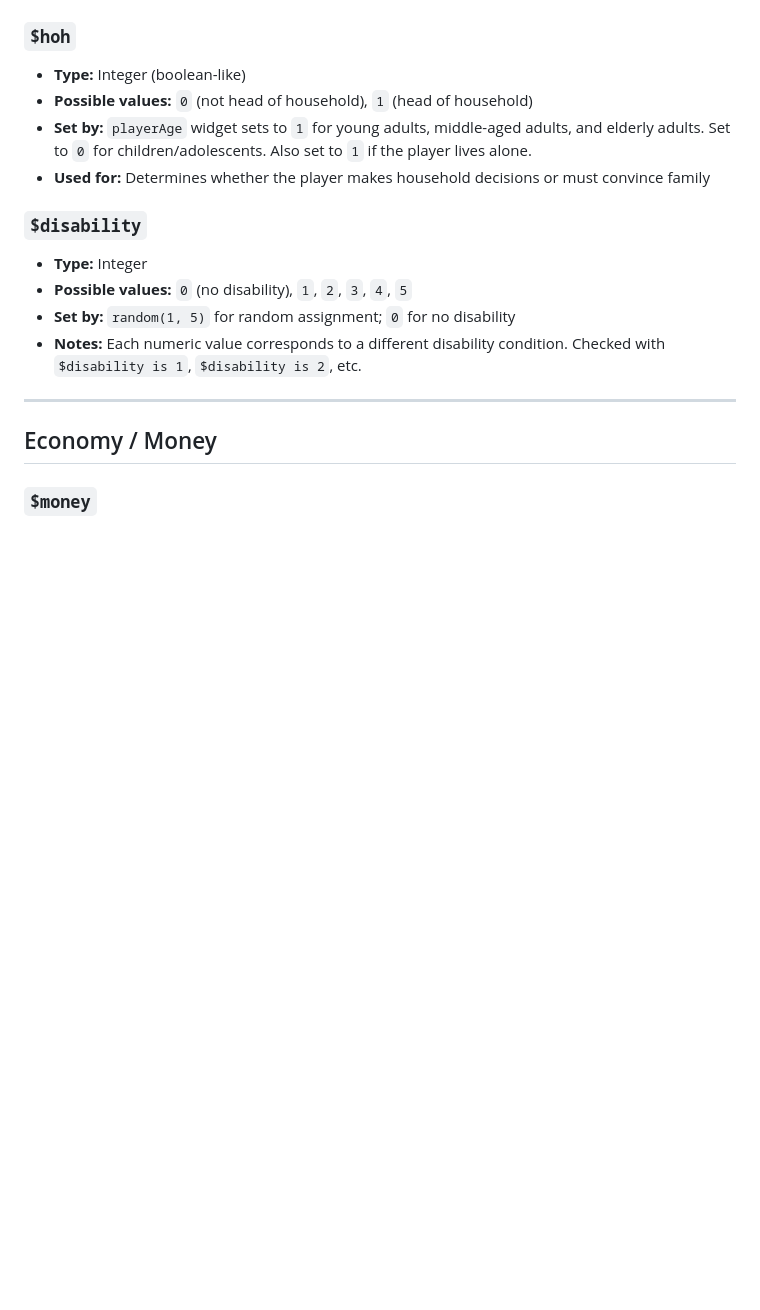
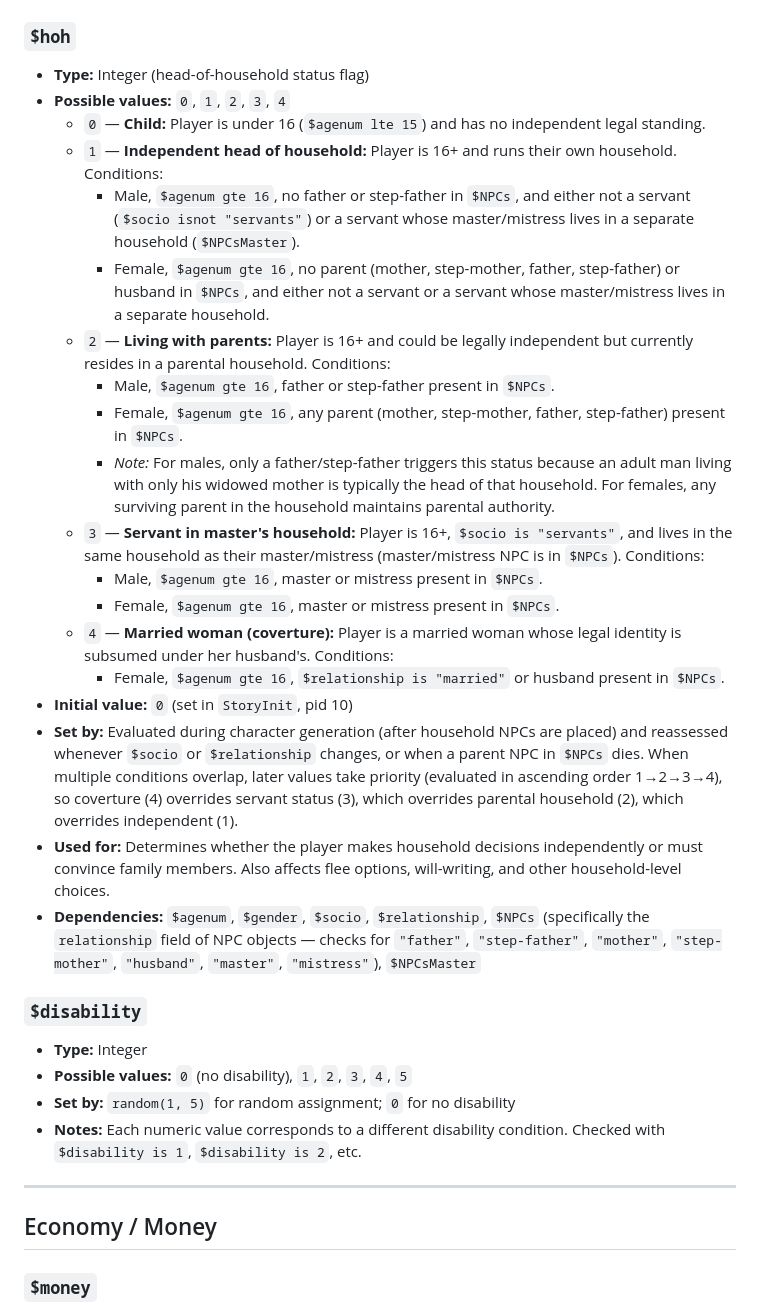
Before and after one commit to jmotis/agentic-experiment, a Markdown page: variables.md, the part around the change. Rendered like a GitHub page; blank space fills up the shorter version.

Commit message:
Document expanded $hoh head-of-household status values (0-4) in variables.md
Update $hoh variable reference from binary (0/1) to five-state flag:
0 = child, 1 = independent head of household, 2 = living with parents,
3 = servant in master's household, 4 = married woman (coverture).

https://claude.ai/code/session_014RXmzQCcyEj7yKcMerNzdE

```diff
--- a/variables.md
+++ b/variables.md
@@ -98,10 +98,25 @@ This document lists all global (story) variables used in **Gaming the Great Plag
 - **Notes on warder role:** Warders stand guard outside quarantined houses to prevent escape. They earn a flat 48d. per month (not per-corpse), their monthly plague risk is doubled compared to other plague workers, and they take a −1 reputation hit upon accepting the job.
 
 ### `$hoh`
-- **Type:** Integer (boolean-like)
-- **Possible values:** `0` (not head of household), `1` (head of household)
-- **Set by:** `playerAge` widget sets to `1` for young adults, middle-aged adults, and elderly adults. Set to `0` for children/adolescents. Also set to `1` if the player lives alone.
-- **Used for:** Determines whether the player makes household decisions or must convince family
+- **Type:** Integer (head-of-household status flag)
+- **Possible values:** `0`, `1`, `2`, `3`, `4`
+  - `0` — **Child:** Player is under 16 (`$agenum lte 15`) and has no independent legal standing.
+  - `1` — **Independent head of household:** Player is 16+ and runs their own household. Conditions:
+    - Male, `$agenum gte 16`, no father or step-father in `$NPCs`, and either not a servant (`$socio isnot "servants"`) or a servant whose master/mistress lives in a separate household (`$NPCsMaster`).
+    - Female, `$agenum gte 16`, no parent (mother, step-mother, father, step-father) or husband in `$NPCs`, and either not a servant or a servant whose master/mistress lives in a separate household.
+  - `2` — **Living with parents:** Player is 16+ and could be legally independent but currently resides in a parental household. Conditions:
+    - Male, `$agenum gte 16`, father or step-father present in `$NPCs`.
+    - Female, `$agenum gte 16`, any parent (mother, step-mother, father, step-father) present in `$NPCs`.
+    - *Note:* For males, only a father/step-father triggers this status because an adult man living with only his widowed mother is typically the head of that household. For females, any surviving parent in the household maintains parental authority.
+  - `3` — **Servant in master's household:** Player is 16+, `$socio is "servants"`, and lives in the same household as their master/mistress (master/mistress NPC is in `$NPCs`). Conditions:
+    - Male, `$agenum gte 16`, master or mistress present in `$NPCs`.
+    - Female, `$agenum gte 16`, master or mistress present in `$NPCs`.
+  - `4` — **Married woman (coverture):** Player is a married woman whose legal identity is subsumed under her husband's. Conditions:
+    - Female, `$agenum gte 16`, `$relationship is "married"` or husband present in `$NPCs`.
+- **Initial value:** `0` (set in `StoryInit`, pid 10)
+- **Set by:** Evaluated during character generation (after household NPCs are placed) and reassessed whenever `$socio` or `$relationship` changes, or when a parent NPC in `$NPCs` dies. When multiple conditions overlap, later values take priority (evaluated in ascending order 1→2→3→4), so coverture (4) overrides servant status (3), which overrides parental household (2), which overrides independent (1).
+- **Used for:** Determines whether the player makes household decisions independently or must convince family members. Also affects flee options, will-writing, and other household-level choices.
+- **Dependencies:** `$agenum`, `$gender`, `$socio`, `$relationship`, `$NPCs` (specifically the `relationship` field of NPC objects — checks for `"father"`, `"step-father"`, `"mother"`, `"step-mother"`, `"husband"`, `"master"`, `"mistress"`), `$NPCsMaster`
 
 ### `$disability`
 - **Type:** Integer
```
